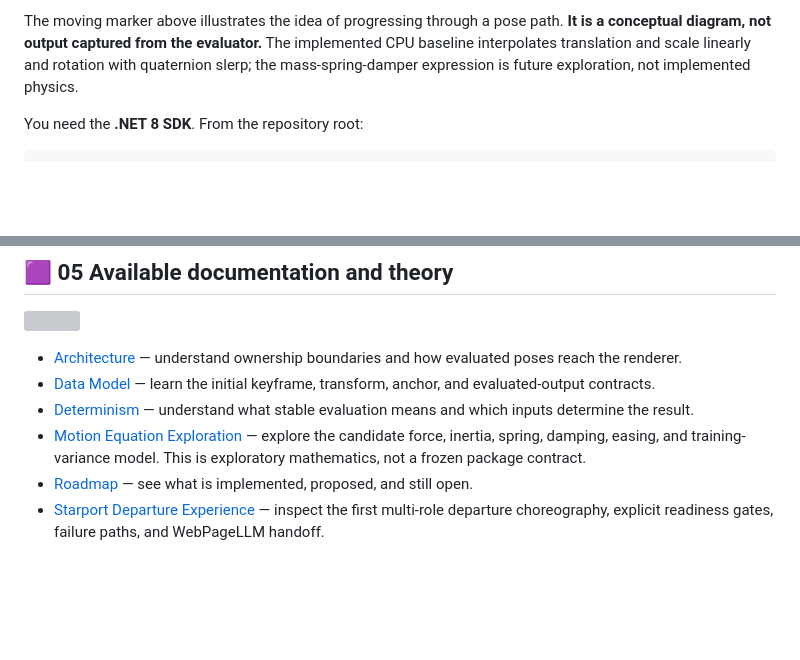
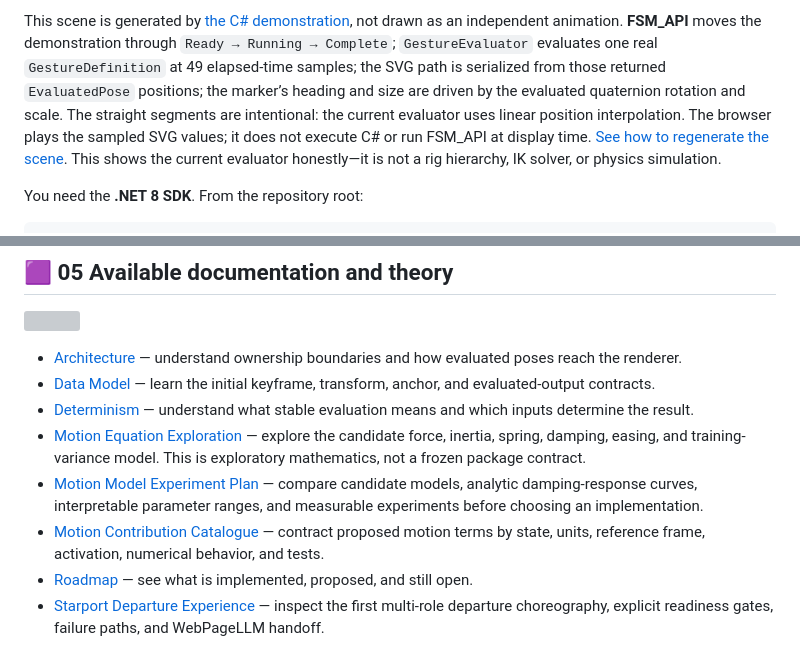
Before and after one commit to TrentBest/TheSingularityWorkshop.Gestures, a Markdown page: README.md, 2 parts joined by grey strips. Drawn GitHub-style; blank space fills up the shorter version; grey boxes are pictures that could not be loaded.

Commit message:
Integrate living motion documentation: README.md

```diff
--- a/README.md
+++ b/README.md
@@ -71,5 +71,5 @@ The package intentionally has no dependency on WPF, Unity, Renderer, a GPU API,
 
-The moving marker above illustrates the idea of progressing through a pose path. **It is a conceptual diagram, not output captured from the evaluator.** The implemented CPU baseline interpolates translation and scale linearly and rotation with quaternion slerp; the mass-spring-damper expression is future exploration, not implemented physics.
+This scene is generated by [the C# demonstration](tools/living-demo/Program.cs), not drawn as an independent animation. **FSM_API** moves the demonstration through `Ready → Running → Complete`; `GestureEvaluator` evaluates one real `GestureDefinition` at 49 elapsed-time samples; the SVG path is serialized from those returned `EvaluatedPose` positions; the marker’s heading and size are driven by the evaluated quaternion rotation and scale. The straight segments are intentional: the current evaluator uses linear position interpolation. The browser plays the sampled SVG values; it does not execute C# or run FSM_API at display time. [See how to regenerate the scene](tools/living-demo/README.md). This shows the current evaluator honestly—it is not a rig hierarchy, IK solver, or physics simulation.
 
 You need the **.NET 8 SDK**. From the repository root:
 
@@ -90,6 +90,8 @@ This is a source-repository verification path, not a claim that the package has
 - [Data Model](docs/DATA_MODEL.md) — learn the initial keyframe, transform, anchor, and evaluated-output contracts.
 - [Determinism](docs/DETERMINISM.md) — understand what stable evaluation means and which inputs determine the result.
 - [Motion Equation Exploration](docs/MOTION_EQUATION_EXPLORATION.md) — explore the candidate force, inertia, spring, damping, easing, and training-variance model. This is exploratory mathematics, not a frozen package contract.
+- [Motion Model Experiment Plan](docs/MOTION_MODEL_EXPERIMENT_PLAN.md) — compare candidate models, analytic damping-response curves, interpretable parameter ranges, and measurable experiments before choosing an implementation.
+- [Motion Contribution Catalogue](docs/MOTION_CONTRIBUTION_CATALOGUE.md) — contract proposed motion terms by state, units, reference frame, activation, numerical behavior, and tests.
 - [Roadmap](docs/ROADMAP.md) — see what is implemented, proposed, and still open.
 - [Starport Departure Experience](docs/STARPORT_DEPARTURE_EXPERIENCE.md) — inspect the first multi-role departure choreography, explicit readiness gates, failure paths, and WebPageLLM handoff.
 
```
Also changed, not shown: other parts of README.md (+1 -1 lines).
